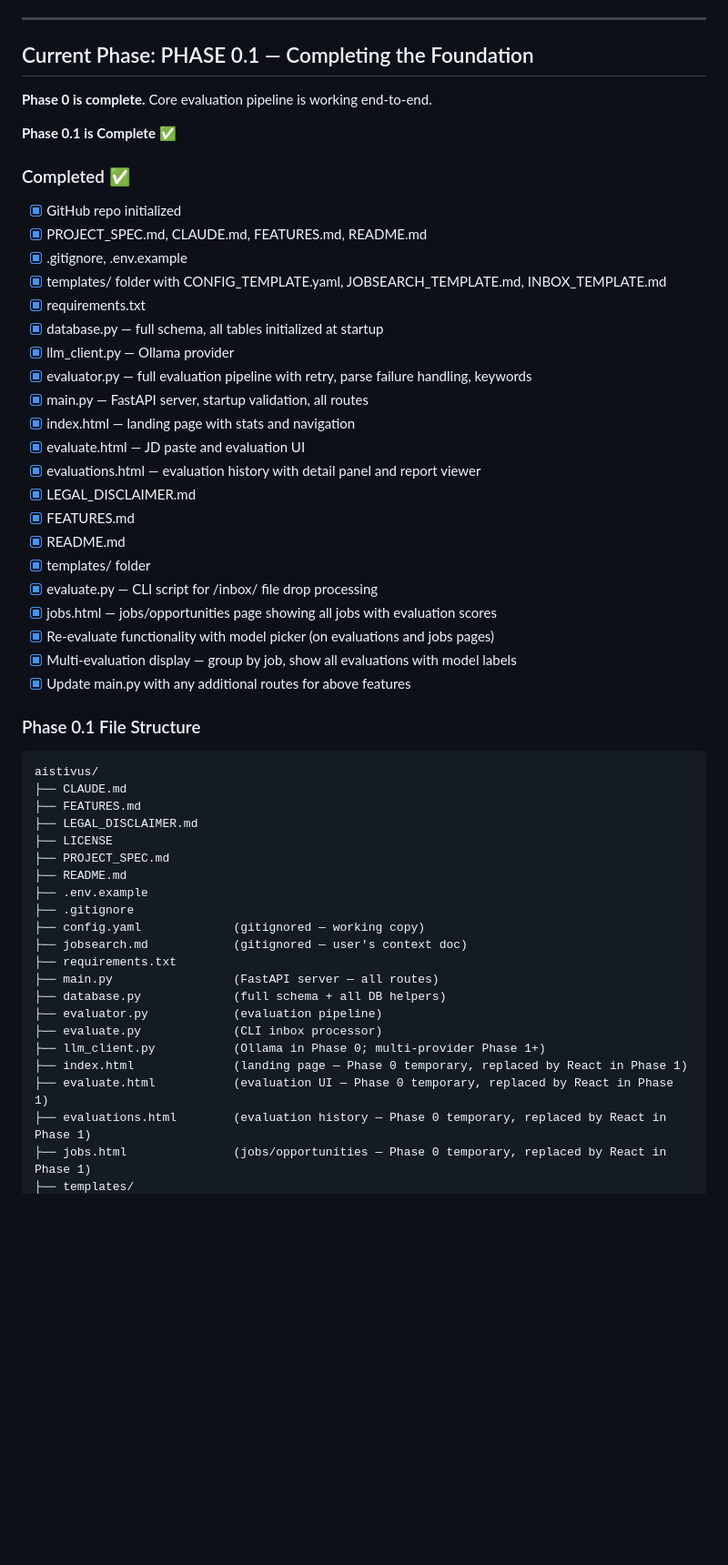
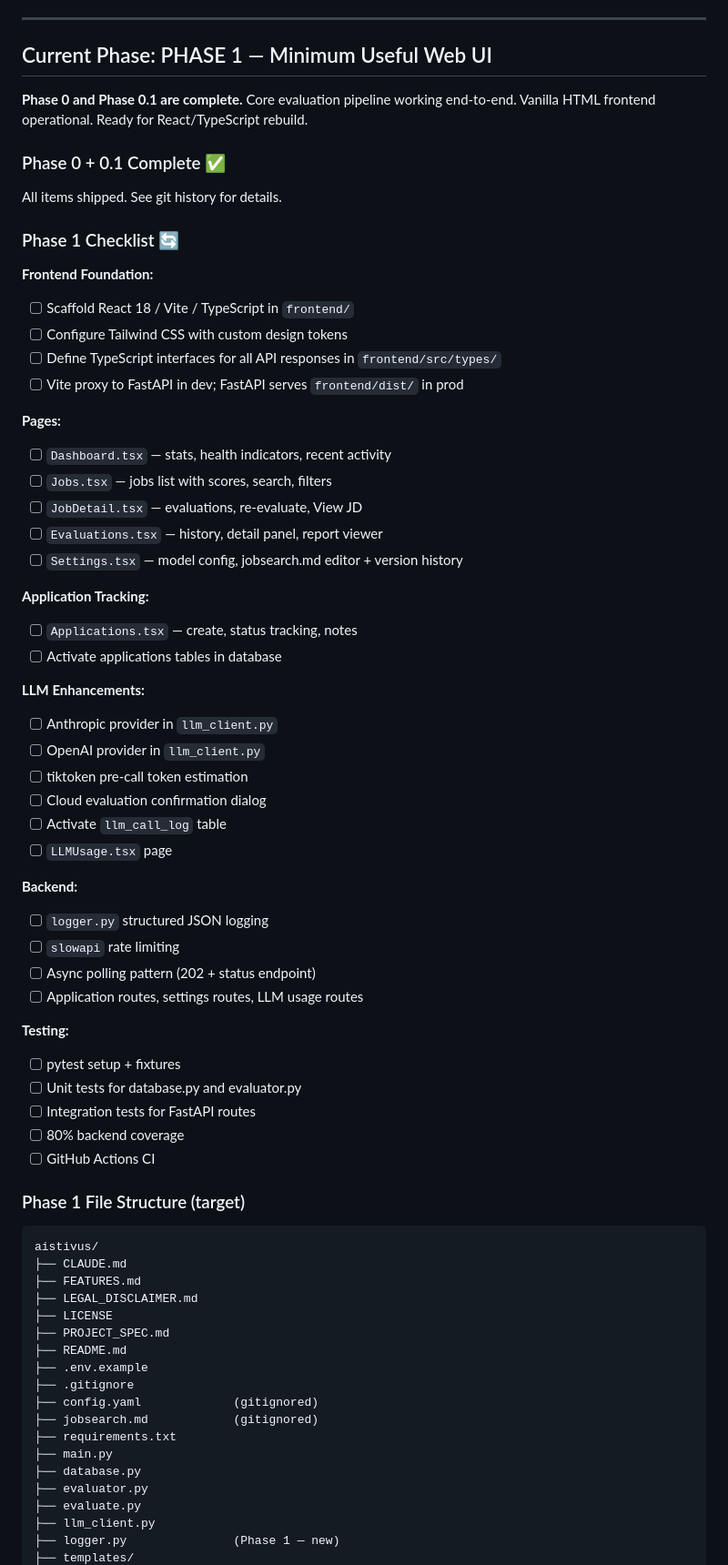
Before and after one commit to mcwanke/aistivus, a Markdown page: CLAUDE.md, the part around one of its changes. Shown at 91% size. Drawn GitHub-style; blank space fills up the shorter version.

Commit message:
CLAUDE.md — Phase 1 ready, clean handoff to Claude Code

````diff
--- a/CLAUDE.md
+++ b/CLAUDE.md
@@ -20,36 +20,54 @@ A locally-hosted, open-source web application that gives job seekers an AI-assis
 
 ---
 
-## Current Phase: PHASE 0.1 — Completing the Foundation
+## Current Phase: PHASE 1 — Minimum Useful Web UI
 
-**Phase 0 is complete.** Core evaluation pipeline is working end-to-end.
+**Phase 0 and Phase 0.1 are complete.** Core evaluation pipeline working end-to-end.
+Vanilla HTML frontend operational. Ready for React/TypeScript rebuild.
 
-**Phase 0.1 is Complete ✅**
+### Phase 0 + 0.1 Complete ✅
+All items shipped. See git history for details.
 
-### Completed ✅
-- [x] GitHub repo initialized
-- [x] PROJECT_SPEC.md, CLAUDE.md, FEATURES.md, README.md
-- [x] .gitignore, .env.example
-- [x] templates/ folder with CONFIG_TEMPLATE.yaml, JOBSEARCH_TEMPLATE.md, INBOX_TEMPLATE.md
-- [x] requirements.txt
-- [x] database.py — full schema, all tables initialized at startup
-- [x] llm_client.py — Ollama provider
-- [x] evaluator.py — full evaluation pipeline with retry, parse failure handling, keywords
-- [x] main.py — FastAPI server, startup validation, all routes
-- [x] index.html — landing page with stats and navigation
-- [x] evaluate.html — JD paste and evaluation UI
-- [x] evaluations.html — evaluation history with detail panel and report viewer
-- [x] LEGAL_DISCLAIMER.md
-- [x] FEATURES.md
-- [x] README.md
-- [x] templates/ folder
-- [x] evaluate.py — CLI script for /inbox/ file drop processing
-- [x] jobs.html — jobs/opportunities page showing all jobs with evaluation scores
-- [x] Re-evaluate functionality with model picker (on evaluations and jobs pages)
-- [x] Multi-evaluation display — group by job, show all evaluations with model labels
-- [x] Update main.py with any additional routes for above features
+### Phase 1 Checklist 🔄
+**Frontend Foundation:**
+- [ ] Scaffold React 18 / Vite / TypeScript in `frontend/`
+- [ ] Configure Tailwind CSS with custom design tokens
+- [ ] Define TypeScript interfaces for all API responses in `frontend/src/types/`
+- [ ] Vite proxy to FastAPI in dev; FastAPI serves `frontend/dist/` in prod
 
-### Phase 0.1 File Structure
+**Pages:**
+- [ ] `Dashboard.tsx` — stats, health indicators, recent activity
+- [ ] `Jobs.tsx` — jobs list with scores, search, filters
+- [ ] `JobDetail.tsx` — evaluations, re-evaluate, View JD
+- [ ] `Evaluations.tsx` — history, detail panel, report viewer
+- [ ] `Settings.tsx` — model config, jobsearch.md editor + version history
+
+**Application Tracking:**
+- [ ] `Applications.tsx` — create, status tracking, notes
+- [ ] Activate applications tables in database
+
+**LLM Enhancements:**
+- [ ] Anthropic provider in `llm_client.py`
+- [ ] OpenAI provider in `llm_client.py`
+- [ ] tiktoken pre-call token estimation
+- [ ] Cloud evaluation confirmation dialog
+- [ ] Activate `llm_call_log` table
+- [ ] `LLMUsage.tsx` page
+
+**Backend:**
+- [ ] `logger.py` structured JSON logging
+- [ ] `slowapi` rate limiting
+- [ ] Async polling pattern (202 + status endpoint)
+- [ ] Application routes, settings routes, LLM usage routes
+
+**Testing:**
+- [ ] pytest setup + fixtures
+- [ ] Unit tests for database.py and evaluator.py
+- [ ] Integration tests for FastAPI routes
+- [ ] 80% backend coverage
+- [ ] GitHub Actions CI
+
+### Phase 1 File Structure (target)
 ```
 aistivus/
 ├── CLAUDE.md
@@ -60,16 +78,13 @@ aistivus/
 ├── README.md
 ├── .env.example
 ├── .gitignore
-├── config.yaml             (gitignored — working copy)
-├── jobsearch.md            (gitignored — user's context doc)
+├── config.yaml             (gitignored)
+├── jobsearch.md            (gitignored)
 ├── requirements.txt
-├── main.py                 (FastAPI server — all routes)
-├── database.py             (full schema + all DB helpers)
-├── evaluator.py            (evaluation pipeline)
-├── evaluate.py             (CLI inbox processor)
-├── llm_client.py           (Ollama in Phase 0; multi-provider Phase 1+)
-├── index.html              (landing page — Phase 0 temporary, replaced by React in Phase 1)
-├── evaluate.html           (evaluation UI — Phase 0 temporary, replaced by React in Phase 1)
-├── evaluations.html        (evaluation history — Phase 0 temporary, replaced by React in Phase 1)
-├── jobs.html               (jobs/opportunities — Phase 0 temporary, replaced by React in Phase 1)
+├── main.py
+├── database.py
+├── evaluator.py
+├── evaluate.py
+├── llm_client.py
+├── logger.py               (Phase 1 — new)
 ├── templates/
````
Also changed, not shown: other parts of CLAUDE.md (+54 -7 lines).
